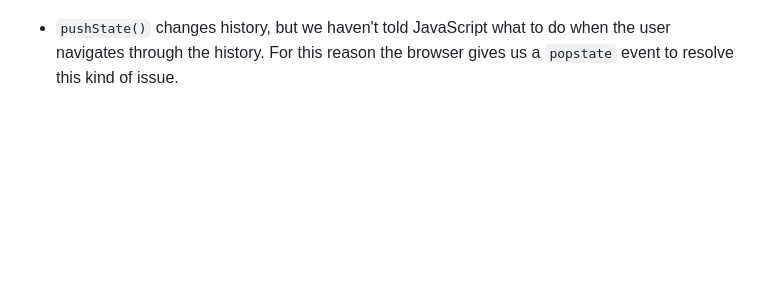
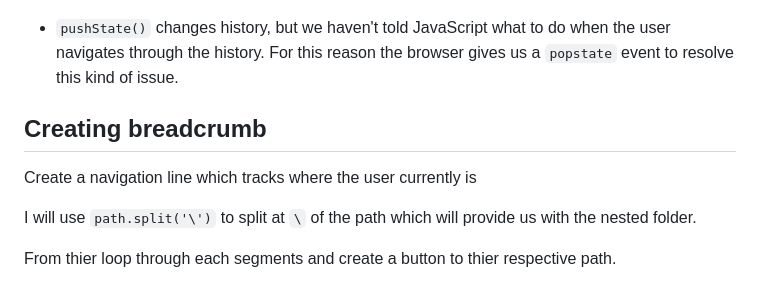
Before and after one commit to chill-one/TestProject, a Markdown page: DesignDraft.md, the part around the change. Rendered like a GitHub page; blank space fills up the shorter version.

Commit message:
Update: Add section on breadcrumb navigation and user path tracking in DesignDraft.md

```diff
--- a/DesignDraft.md
+++ b/DesignDraft.md
@@ -350,3 +350,12 @@ Clicking the browser **Back Button**, the URL will change back to Projects, whil
 
 Reason
 - `pushState()` changes history, but we haven't told JavaScript what to do when the user navigates through the history. For this reason the browser gives us a `popstate` event to resolve this kind of issue.
+
+
+Creating breadcrumb
+-
+Create a navigation line which tracks where the user currently is
+
+I will use `path.split('\')` to split at `\` of the path which will provide us with the nested folder.
+
+From thier loop through each segments and create a button to thier respective path.
```
